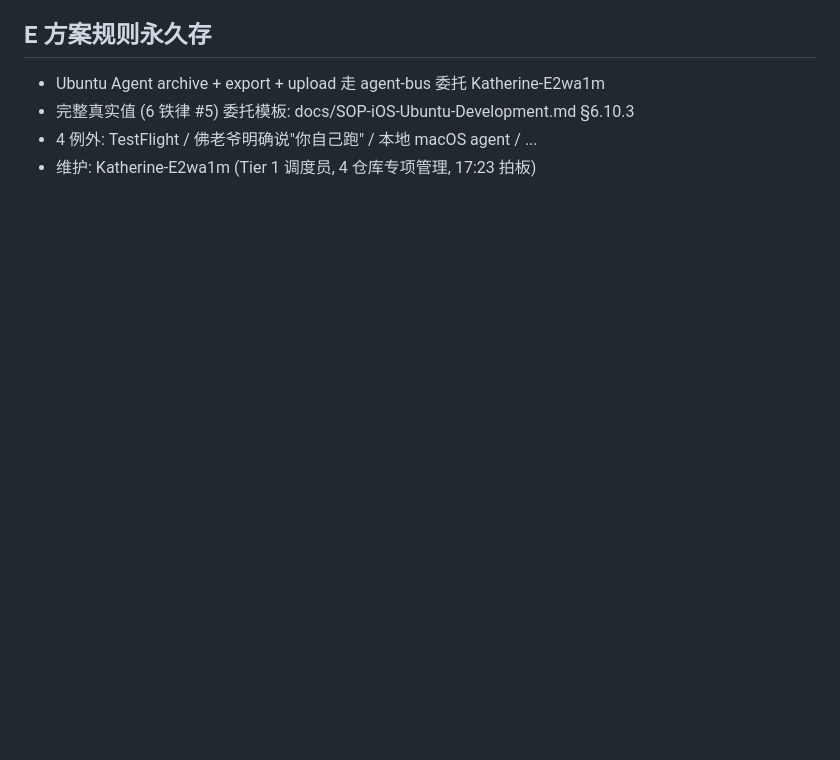
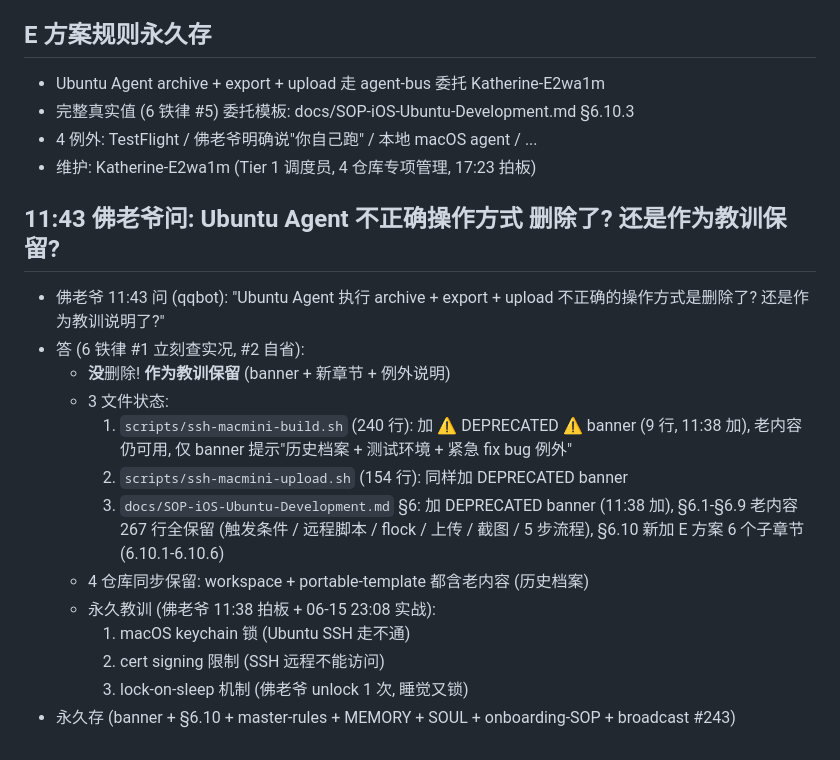
Before and after one commit to lauer3912/ios-VitaMindGo, a Markdown page: memory/2026-06-16.md, the part around the change. Rendered like a GitHub page; blank space fills up the shorter version.

Commit message:
memory(2026-06-16): 11:43 佛老爷问 删 vs 教训保留 → 作为教训保留
- ssh-macmini-build.sh (240 行) + upload.sh (154 行) 加 DEPRECATED banner
- SOP §6 加 banner, §6.1-§6.9 老内容 267 行全保留, §6.10 新加 E 方案
- 4 仓库同步: workspace + portable-template 都含老内容
- 永久存 3 教训: keychain 锁 / cert 限制 / lock-on-sleep

— Katherine-E2wa1m

```diff
--- a/memory/2026-06-16.md
+++ b/memory/2026-06-16.md
@@ -1427,3 +1427,20 @@ xcrun altool --upload-app \
 - 完整真实值 (6 铁律 #5) 委托模板: docs/SOP-iOS-Ubuntu-Development.md §6.10.3
 - 4 例外: TestFlight / 佛老爷明确说"你自己跑" / 本地 macOS agent / ...
 - 维护: Katherine-E2wa1m (Tier 1 调度员, 4 仓库专项管理, 17:23 拍板)
+
+
+## 11:43 佛老爷问: Ubuntu Agent 不正确操作方式 删除了? 还是作为教训保留?
+
+- 佛老爷 11:43 问 (qqbot): "Ubuntu Agent 执行 archive + export + upload 不正确的操作方式是删除了? 还是作为教训说明了?"
+- 答 (6 铁律 #1 立刻查实况, #2 自省):
+  - **没**删除! **作为教训保留** (banner + 新章节 + 例外说明)
+  - 3 文件状态:
+    1. `scripts/ssh-macmini-build.sh` (240 行): 加 ⚠️ DEPRECATED ⚠️ banner (9 行, 11:38 加), 老内容仍可用, 仅 banner 提示"历史档案 + 测试环境 + 紧急 fix bug 例外"
+    2. `scripts/ssh-macmini-upload.sh` (154 行): 同样加 DEPRECATED banner
+    3. `docs/SOP-iOS-Ubuntu-Development.md` §6: 加 DEPRECATED banner (11:38 加), §6.1-§6.9 老内容 267 行全保留 (触发条件 / 远程脚本 / flock / 上传 / 截图 / 5 步流程), §6.10 新加 E 方案 6 个子章节 (6.10.1-6.10.6)
+  - 4 仓库同步保留: workspace + portable-template 都含老内容 (历史档案)
+  - 永久教训 (佛老爷 11:38 拍板 + 06-15 23:08 实战):
+    1. macOS keychain 锁 (Ubuntu SSH 走不通)
+    2. cert signing 限制 (SSH 远程不能访问)
+    3. lock-on-sleep 机制 (佛老爷 unlock 1 次, 睡觉又锁)
+- 永久存 (banner + §6.10 + master-rules + MEMORY + SOUL + onboarding-SOP + broadcast #243)
```
